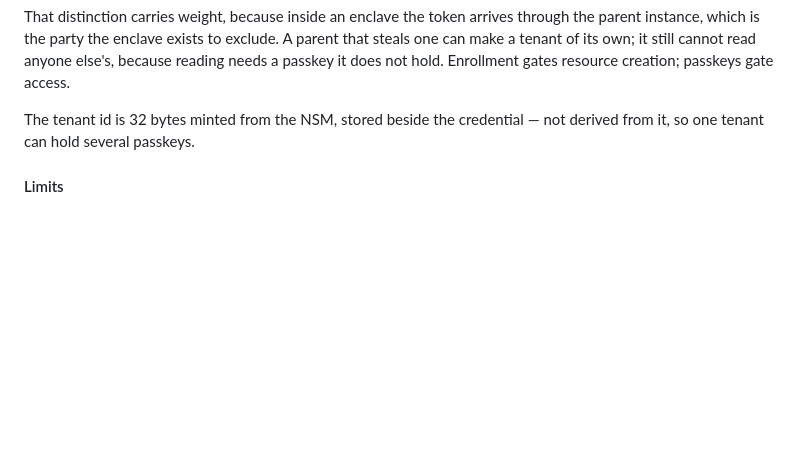
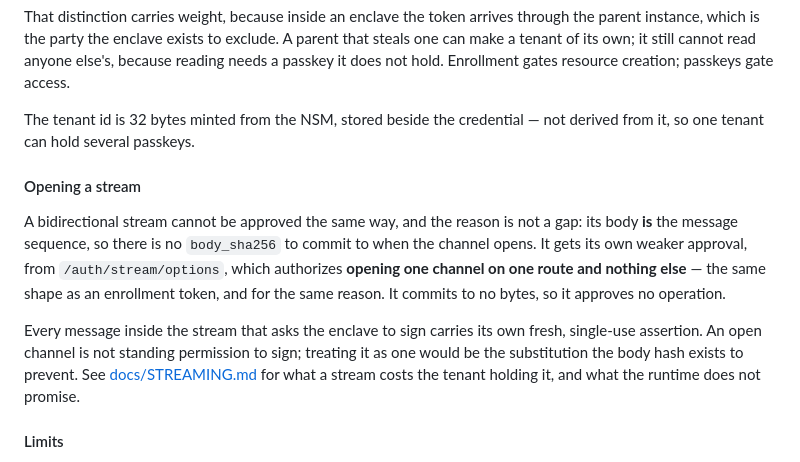
Before and after one commit to BitspendPayment/enclave-runtime, a Markdown page: README.md, the part around the change. Rendered like a GitHub page; blank space fills up the shorter version.

Commit message:
docs: say beside the enrollment token what a stream-open approval buys
The two are the same shape — an approval that authorizes creating one thing and
nothing else — so the reader who has just understood one is the reader best
placed to understand the other. Says plainly that an open channel is not
standing permission to sign, next to the paragraph explaining why an approval
for one transaction must not authorize another.

Co-Authored-By: Claude Opus 5 (1M context) <noreply@anthropic.com>

```diff
--- a/README.md
+++ b/README.md
@@ -712,6 +712,21 @@ gates resource creation; passkeys gate access.
 The tenant id is 32 bytes minted from the NSM, stored beside the credential —
 not derived from it, so one tenant can hold several passkeys.
 
+#### Opening a stream
+
+A bidirectional stream cannot be approved the same way, and the reason is not a
+gap: its body **is** the message sequence, so there is no `body_sha256` to
+commit to when the channel opens. It gets its own weaker approval, from
+`/auth/stream/options`, which authorizes **opening one channel on one route and
+nothing else** — the same shape as an enrollment token, and for the same
+reason. It commits to no bytes, so it approves no operation.
+
+Every message inside the stream that asks the enclave to sign carries its own
+fresh, single-use assertion. An open channel is not standing permission to
+sign; treating it as one would be the substitution the body hash exists to
+prevent. See [docs/STREAMING.md](docs/STREAMING.md) for what a stream costs the
+tenant holding it, and what the runtime does not promise.
+
 #### Limits
 
 Asking for a challenge is what makes a phone buzz, so it is rate-limited per
```
